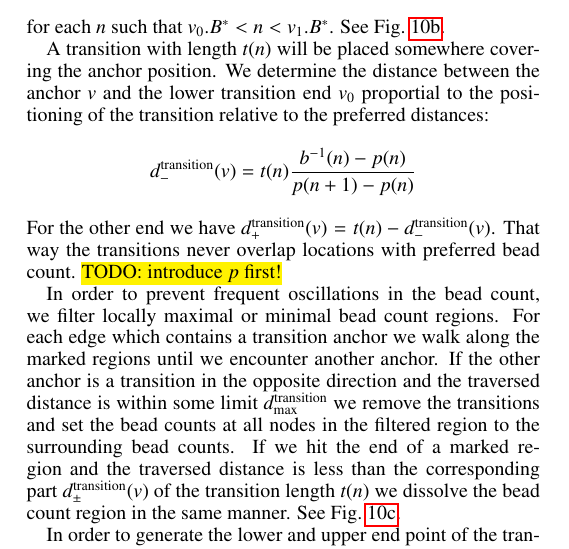
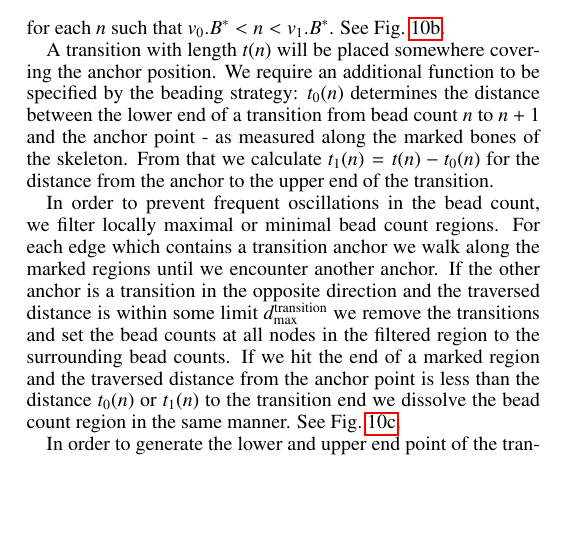
Before and after one commit to BagelOrb/variable_width_paper, a LaTeX paper (0_main.tex, which reads 4_method.tex): part of one column of page 5 of 11, cut so that both start at the same text, the shorter picture padded with empty space. Compiled offline with pdfLaTeX.

Commit message:
remove the concept of prefered width p(n)
It was only used to determine the transition anchor position.
Now we determine the transition anchor position in the beading strategy
and specify in the Validation section what values we use for that, which are based on the nozzle size.

```diff
--- a/4_method.tex
+++ b/4_method.tex
@@ -377,21 +377,16 @@ for each $n$ such that $v_0.B^*<n<v_1.B^*$.
 See \cref{beading_transitioning_filtering__transition_mids}.
 
 A transition with length $t(n)$ will be placed somewhere covering the anchor position.
-We determine the distance between the anchor $v$ and the lower transition end $v_0$ proportial to the positioning of the transition relative to the preferred distances:
-$$d_-^\text{transition}(v) =  t(n) \frac{ b^{-1}(n) - p(n) }{ p(n+1) - p(n) }$$
-%See \cref{transition_placement}.
-For the other end we have $d_+^\text{transition}(v) = t(n) - d_-^\text{transition}(v)$.
-That way the transitions never overlap locations with preferred bead count.
-\todo{TODO: introduce $p$ first!}
+We require an additional function to be specified by the beading strategy: $t_0(n)$ determines the distance between the lower end of a transition from bead count $n$ to $n+1$ and the anchor point - as measured along the marked bones of the skeleton.
+From that we calculate $t_1(n) = t(n) - t_0(n)$ for the distance from the anchor to the upper end of the transition.
 
 In order to prevent frequent oscillations in the bead count, we filter locally maximal or minimal bead count regions.
 For each edge which contains a transition anchor we walk along the marked regions until we encounter another anchor.
 If the other anchor is a transition in the opposite direction and the traversed distance is within some limit $d_\text{max}^\text{transition}$ we remove the transitions and set the bead counts at all nodes in the filtered region to the surrounding bead counts.
-If we hit the end of a marked region and the traversed distance is less than the corresponding part $d_\pm^\text{transition}(v)$ of the transition length $t(n)$ we dissolve the bead count region in the same manner.
+If we hit the end of a marked region and the traversed distance from the anchor point is less than the distance $t_{0}(n)$ or $t_{1}(n)$ to the transition end we dissolve the bead count region in the same manner.
 See \cref{beading_transitioning_filtering__filtered}.
 
-
-In order to generate the lower and upper end point of the transitions we walk downward and upward along the marked regions from each anchor position $v$ until we have traversed the coresponding distance of $d_\pm^\text{transition}(v)$.
+In order to generate the lower and upper end point of the transitions we walk downward and upward along the marked regions from each anchor position $v$ until we have traversed the coresponding distance of $t_{0}(n)$ or $t_{1}(n)$.
 If there is any node $v_x$ in between $v$ and $v_0$ or $v_1$ we assign it a fractional bead count by linear interpolation: $v_x.B^* = n + D(v_0, v_x)/t(n)$, where $D(.)$ is the cumulative distance measured along the marked bone(s).
 See \cref{beading_transitioning_filtering__transition_ends}.
 
```
Also changed, not shown: 6_validation.tex (+7 -0 lines), 4_method.tex (11 more changed lines).
